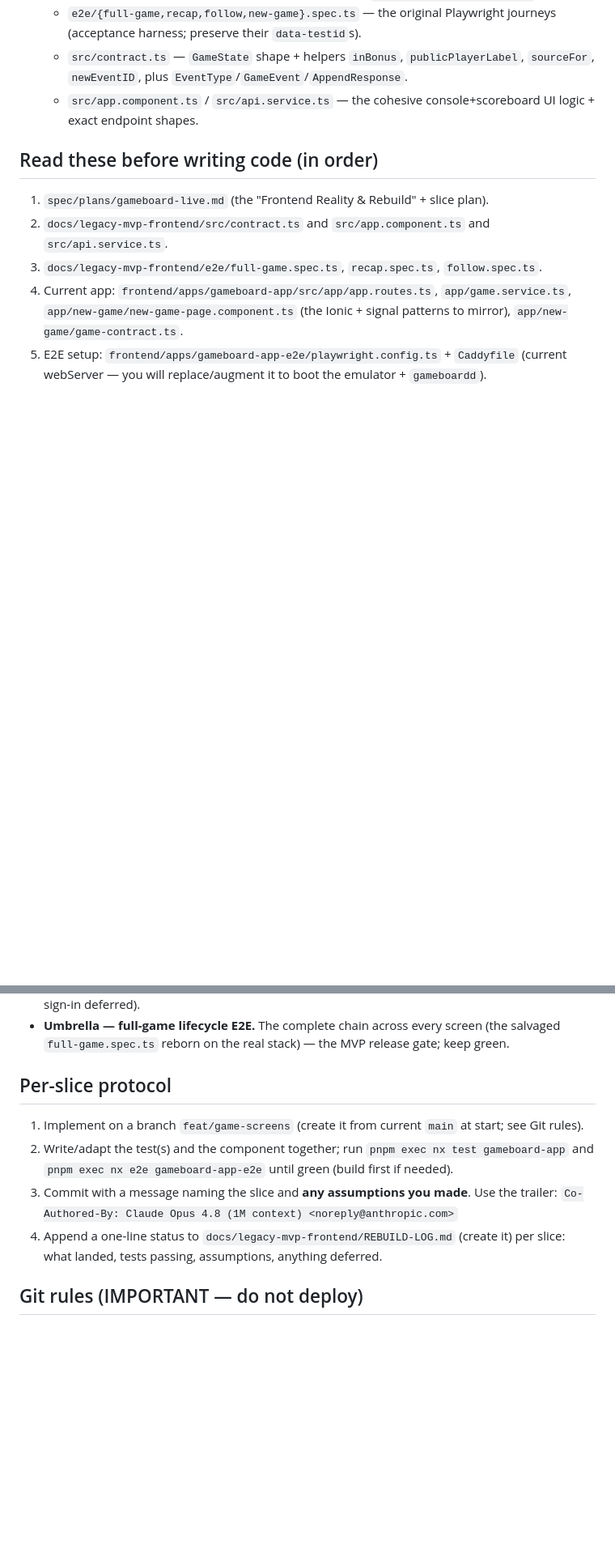
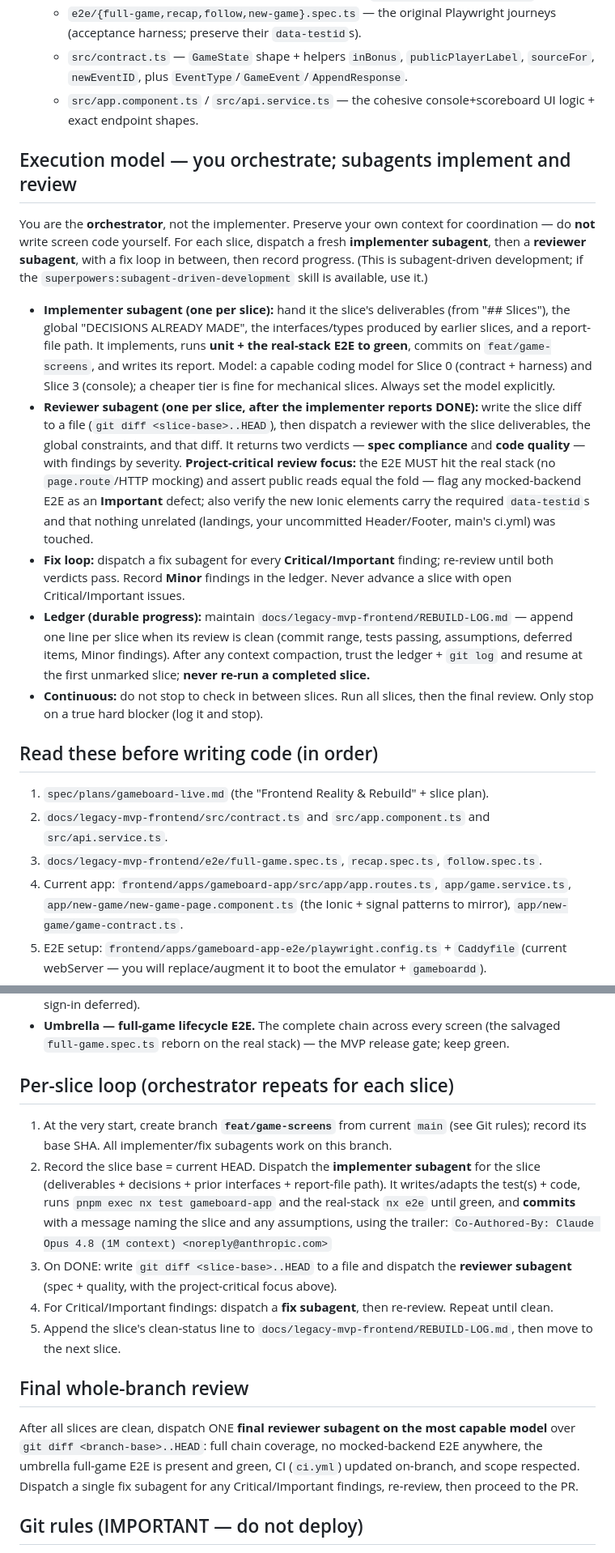
Before and after one commit to sneat-co/gameboard, a Markdown page: docs/autonomous-build-prompt.md, 2 parts joined by grey strips. Shown at 81% size. GitHub-like rendering; blank space fills up the shorter version.

Commit message:
docs: subagent-driven orchestration for the screen-rebuild prompt
The overnight session now orchestrates rather than implements: per slice it
dispatches an implementer subagent then a reviewer subagent (spec + quality)
with a fix loop, keeps a durable ledger, and runs a final whole-branch review
on the most capable model before opening the draft PR. Reviewer is told to flag
any mocked-backend E2E as an Important defect (real-stack E2E is the bar).

Co-Authored-By: Claude Opus 4.8 (1M context) <noreply@anthropic.com>

```diff
--- a/docs/autonomous-build-prompt.md
+++ b/docs/autonomous-build-prompt.md
@@ -19,6 +19,16 @@ The plan and salvaged acceptance assets already exist in this repo:
   - `e2e/{full-game,recap,follow,new-game}.spec.ts` — the original Playwright journeys (acceptance harness; preserve their `data-testid`s).
   - `src/contract.ts` — `GameState` shape + helpers `inBonus`, `publicPlayerLabel`, `sourceFor`, `newEventID`, plus `EventType`/`GameEvent`/`AppendResponse`.
   - `src/app.component.ts` / `src/api.service.ts` — the cohesive console+scoreboard UI logic + exact endpoint shapes.
+
+## Execution model — you orchestrate; subagents implement and review
+
+You are the **orchestrator**, not the implementer. Preserve your own context for coordination — do **not** write screen code yourself. For each slice, dispatch a fresh **implementer subagent**, then a **reviewer subagent**, with a fix loop in between, then record progress. (This is subagent-driven development; if the `superpowers:subagent-driven-development` skill is available, use it.)
+
+- **Implementer subagent (one per slice):** hand it the slice's deliverables (from "## Slices"), the global "DECISIONS ALREADY MADE", the interfaces/types produced by earlier slices, and a report-file path. It implements, runs **unit + the real-stack E2E to green**, commits on `feat/game-screens`, and writes its report. Model: a capable coding model for Slice 0 (contract + harness) and Slice 3 (console); a cheaper tier is fine for mechanical slices. Always set the model explicitly.
+- **Reviewer subagent (one per slice, after the implementer reports DONE):** write the slice diff to a file (`git diff <slice-base>..HEAD`), then dispatch a reviewer with the slice deliverables, the global constraints, and that diff. It returns two verdicts — **spec compliance** and **code quality** — with findings by severity. **Project-critical review focus:** the E2E MUST hit the real stack (no `page.route`/HTTP mocking) and assert public reads equal the fold — flag any mocked-backend E2E as an **Important** defect; also verify the new Ionic elements carry the required `data-testid`s and that nothing unrelated (landings, your uncommitted Header/Footer, main's ci.yml) was touched.
+- **Fix loop:** dispatch a fix subagent for every **Critical/Important** finding; re-review until both verdicts pass. Record **Minor** findings in the ledger. Never advance a slice with open Critical/Important issues.
+- **Ledger (durable progress):** maintain `docs/legacy-mvp-frontend/REBUILD-LOG.md` — append one line per slice when its review is clean (commit range, tests passing, assumptions, deferred items, Minor findings). After any context compaction, trust the ledger + `git log` and resume at the first unmarked slice; **never re-run a completed slice.**
+- **Continuous:** do not stop to check in between slices. Run all slices, then the final review. Only stop on a true hard blocker (log it and stop).
 
 ## Read these before writing code (in order)
 1. `spec/plans/gameboard-live.md` (the "Frontend Reality & Rebuild" + slice plan).
@@ -81,12 +91,16 @@ The E2E specs accumulate into a single full-game lifecycle scenario via a **shar
 - **Slice 5 — spectator/follow.** Follow control. **Chain gate:** anonymous follow → real backend 401. Signed-in follow edge: **unit test** stubbing `GameService.follow` (decision 10; real Auth-emulator sign-in deferred).
 - **Umbrella — full-game lifecycle E2E.** The complete chain across every screen (the salvaged `full-game.spec.ts` reborn on the real stack) — the MVP release gate; keep green.
 
-## Per-slice protocol
-1. Implement on a branch `feat/game-screens` (create it from current `main` at start; see Git rules).
-2. Write/adapt the test(s) and the component together; run `pnpm exec nx test gameboard-app` and `pnpm exec nx e2e gameboard-app-e2e` until green (build first if needed).
-3. Commit with a message naming the slice and **any assumptions you made**. Use the trailer:
+## Per-slice loop (orchestrator repeats for each slice)
+1. At the very start, create branch **`feat/game-screens`** from current `main` (see Git rules); record its base SHA. All implementer/fix subagents work on this branch.
+2. Record the slice base = current HEAD. Dispatch the **implementer subagent** for the slice (deliverables + decisions + prior interfaces + report-file path). It writes/adapts the test(s) + code, runs `pnpm exec nx test gameboard-app` and the real-stack `nx e2e` until green, and **commits** with a message naming the slice and any assumptions, using the trailer:
    `Co-Authored-By: Claude Opus 4.8 (1M context) <noreply@anthropic.com>`
-4. Append a one-line status to `docs/legacy-mvp-frontend/REBUILD-LOG.md` (create it) per slice: what landed, tests passing, assumptions, anything deferred.
+3. On DONE: write `git diff <slice-base>..HEAD` to a file and dispatch the **reviewer subagent** (spec + quality, with the project-critical focus above).
+4. For Critical/Important findings: dispatch a **fix subagent**, then re-review. Repeat until clean.
+5. Append the slice's clean-status line to `docs/legacy-mvp-frontend/REBUILD-LOG.md`, then move to the next slice.
+
+## Final whole-branch review
+After all slices are clean, dispatch ONE **final reviewer subagent on the most capable model** over `git diff <branch-base>..HEAD`: full chain coverage, no mocked-backend E2E anywhere, the umbrella full-game E2E is present and green, CI (`ci.yml`) updated on-branch, and scope respected. Dispatch a single fix subagent for any Critical/Important findings, re-review, then proceed to the PR.
 
 ## Git rules (IMPORTANT — do not deploy)
 - Work on branch **`feat/game-screens`**. **Never commit to or push `main`** — pushing `main` triggers a Cloudflare production deploy. Pushing the feature branch is fine.
```
Also changed, not shown: other parts of docs/autonomous-build-prompt.md (+1 -1 lines).
